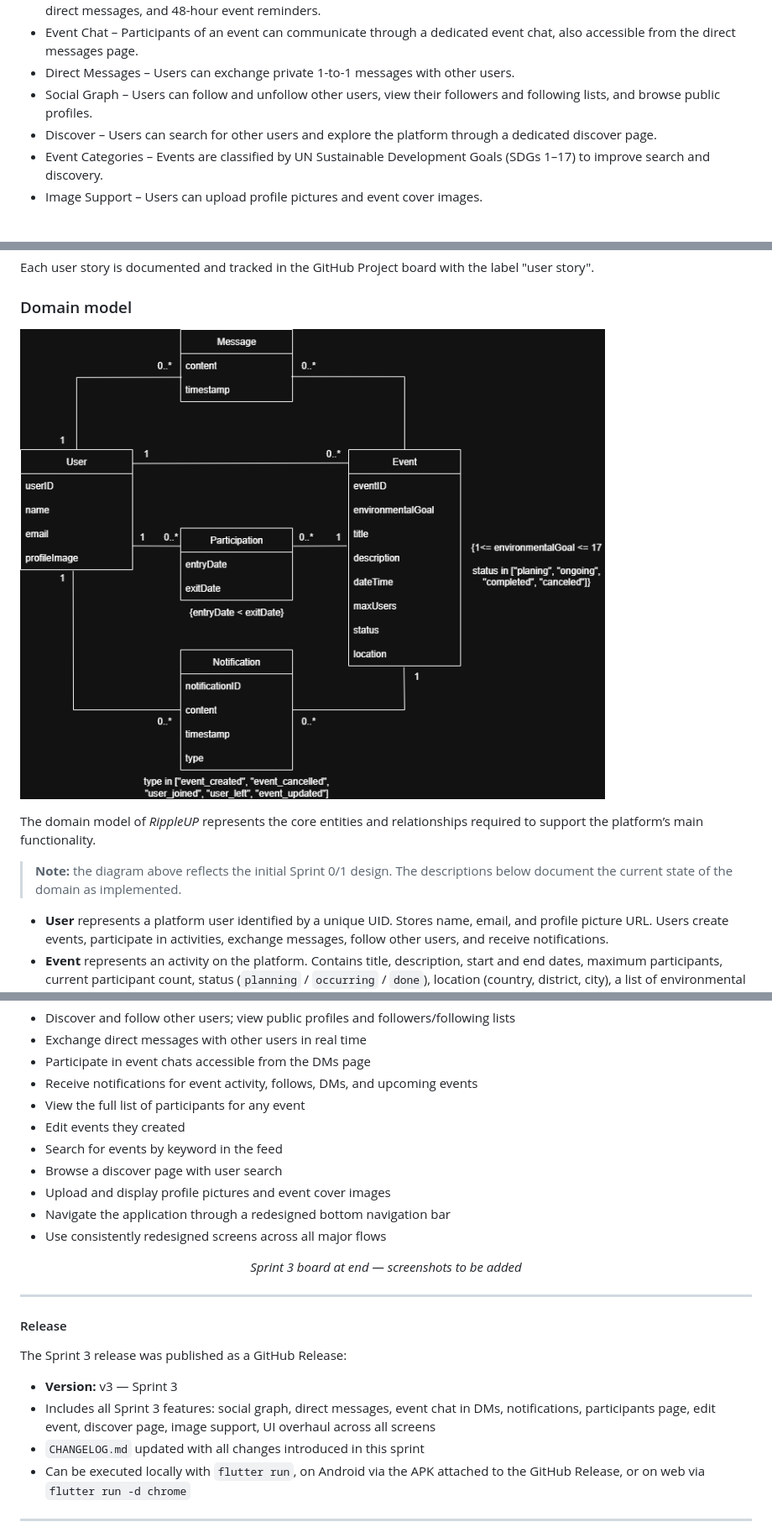
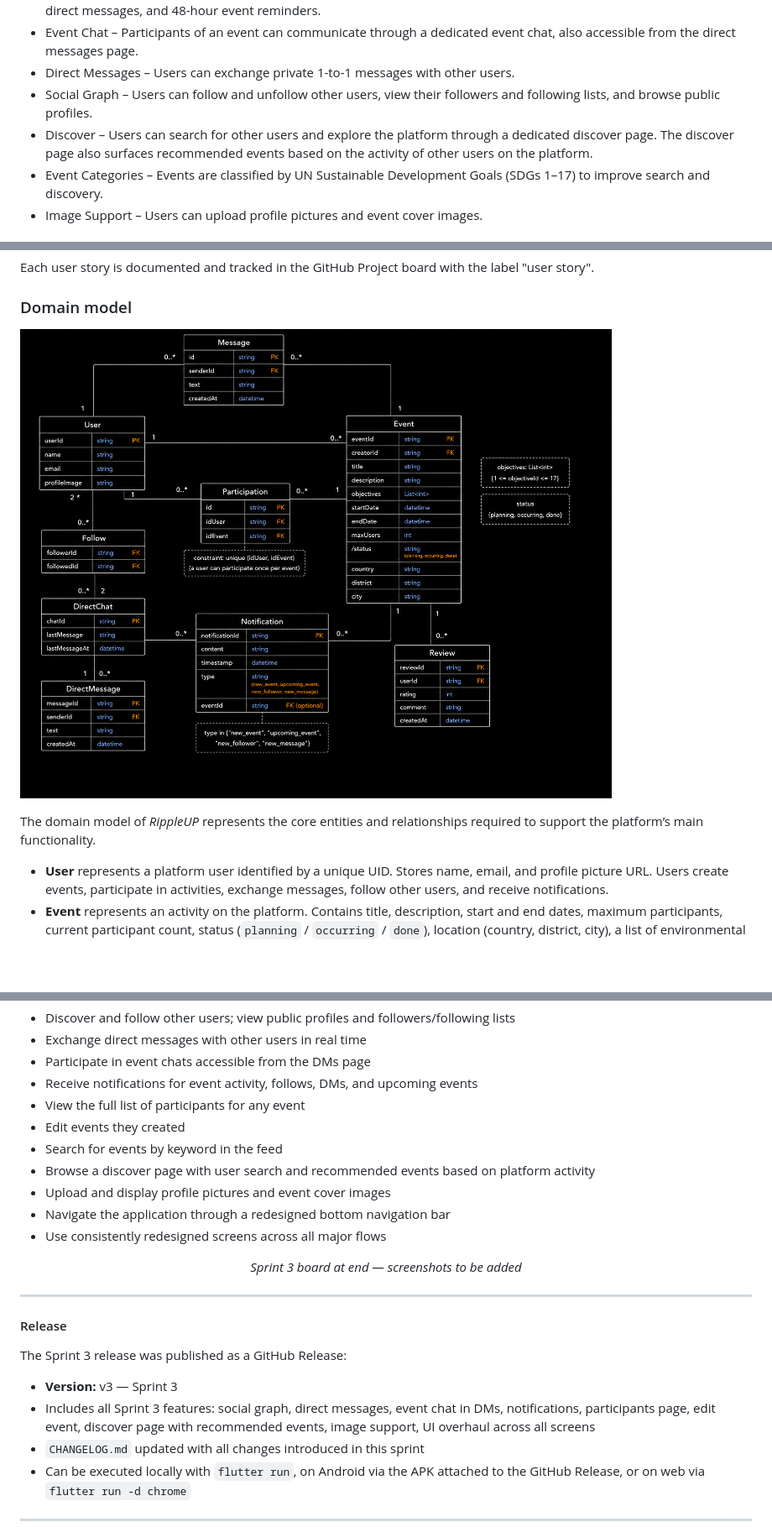
Before and after one commit to edus4506/RippleUp, a Markdown page: README.md, 3 parts joined by grey strips. Shown: that part at 84% size. Rendered like a GitHub page; pictures changed too: assets/Readme/uml.png; blank space fills up the shorter version.

```diff
--- a/README.md
+++ b/README.md
@@ -95,7 +95,7 @@ To learn more about how to write a good product vision, please read:
  - Event Chat – Participants of an event can communicate through a dedicated event chat, also accessible from the direct messages page.
  - Direct Messages – Users can exchange private 1-to-1 messages with other users.
  - Social Graph – Users can follow and unfollow other users, view their followers and following lists, and browse public profiles.
- - Discover – Users can search for other users and explore the platform through a dedicated discover page.
+ - Discover – Users can search for other users and explore the platform through a dedicated discover page. The discover page also surfaces recommended events based on the activity of other users on the platform.
  - Event Categories – Events are classified by UN Sustainable Development Goals (SDGs 1–17) to improve search and discovery.
  - Image Support – Users can upload profile pictures and event cover images.
 <!--
@@ -159,8 +159,6 @@ At the end, it is good to add a rough indication of the value of the user story
 ![UML Diagram](assets/Readme/uml.png)
 
 The domain model of _RippleUP_ represents the core entities and relationships required to support the platform’s main functionality.
-
-> **Note:** the diagram above reflects the initial Sprint 0/1 design. The descriptions below document the current state of the domain as implemented.
 
 - **User** represents a platform user identified by a unique UID. Stores name, email, and profile picture URL. Users create events, participate in activities, exchange messages, follow other users, and receive notifications.
 - **Event** represents an activity on the platform. Contains title, description, start and end dates, maximum participants, current participant count, status (`planning` / `occurring` / `done`), location (country, district, city), a list of environmental objectives (indices 1–17 mapping to the UN SDGs), and optional image URLs. Status is derived at runtime from the dates — it is not stored.
@@ -1178,7 +1177,7 @@ The application now allows users to:
 - View the full list of participants for any event
 - Edit events they created
 - Search for events by keyword in the feed
-- Browse a discover page with user search
+- Browse a discover page with user search and recommended events based on platform activity
 - Upload and display profile pictures and event cover images
 - Navigate the application through a redesigned bottom navigation bar
 - Use consistently redesigned screens across all major flows
@@ -1195,7 +1194,7 @@ The application now allows users to:
 The Sprint 3 release was published as a GitHub Release:
 
 - **Version:** v3 — Sprint 3
-- Includes all Sprint 3 features: social graph, direct messages, event chat in DMs, notifications, participants page, edit event, discover page, image support, UI overhaul across all screens
+- Includes all Sprint 3 features: social graph, direct messages, event chat in DMs, notifications, participants page, edit event, discover page with recommended events, image support, UI overhaul across all screens
 - `CHANGELOG.md` updated with all changes introduced in this sprint
 - Can be executed locally with `flutter run`, on Android via the APK attached to the GitHub Release, or on web via `flutter run -d chrome`
 
```
Also changed, not shown: other parts of README.md (+11 -10 lines), assets/Readme/logical_architecture.jpeg (deleted), assets/Readme/logical_architeture.png (added), assets/Readme/physical_architecture.jpeg (deleted), assets/Readme/physical_architeture.png (added).
